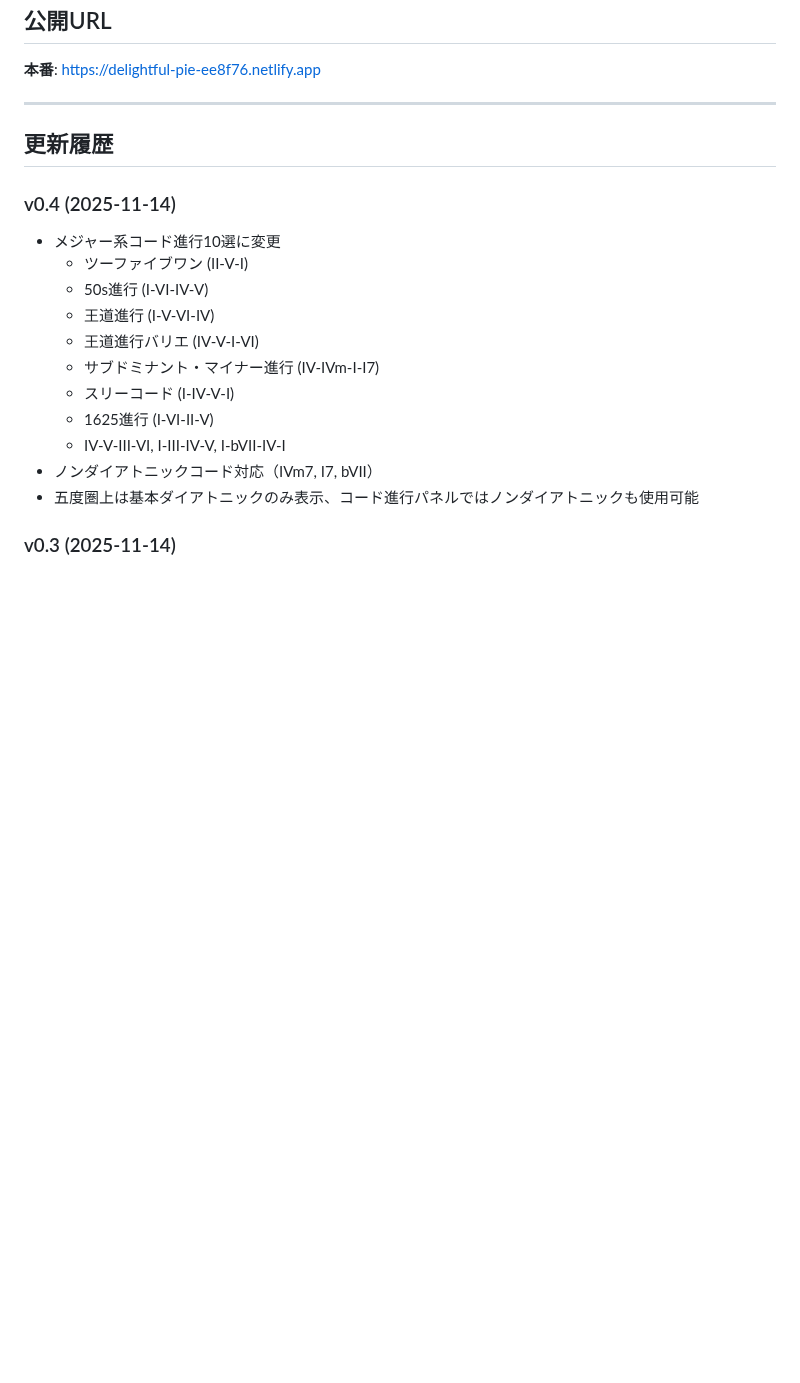
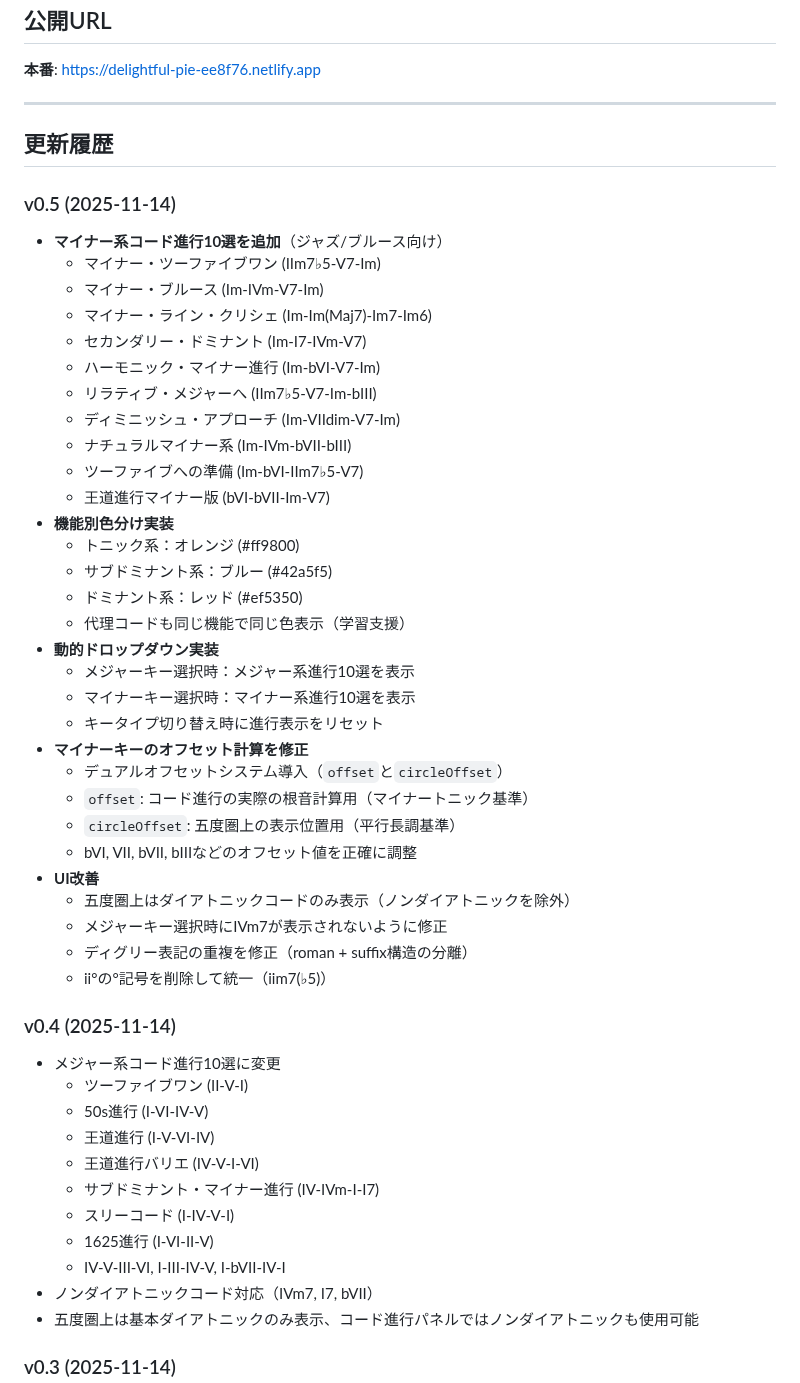
Before and after one commit to daikainozaki-cyber/circle-of-fifths, a Markdown page: README.md, the part around the change. GitHub-like rendering; blank space fills up the shorter version.

Commit message:
docs: v0.5 バージョン履歴を追加

```diff
--- a/README.md
+++ b/README.md
@@ -117,6 +117,38 @@ netlify deploy --prod
 
 ## 更新履歴
 
+### v0.5 (2025-11-14)
+- **マイナー系コード進行10選を追加**（ジャズ/ブルース向け）
+  - マイナー・ツーファイブワン (IIm7♭5-V7-Im)
+  - マイナー・ブルース (Im-IVm-V7-Im)
+  - マイナー・ライン・クリシェ (Im-Im(Maj7)-Im7-Im6)
+  - セカンダリー・ドミナント (Im-I7-IVm-V7)
+  - ハーモニック・マイナー進行 (Im-bVI-V7-Im)
+  - リラティブ・メジャーへ (IIm7♭5-V7-Im-bIII)
+  - ディミニッシュ・アプローチ (Im-VIIdim-V7-Im)
+  - ナチュラルマイナー系 (Im-IVm-bVII-bIII)
+  - ツーファイブへの準備 (Im-bVI-IIm7♭5-V7)
+  - 王道進行マイナー版 (bVI-bVII-Im-V7)
+- **機能別色分け実装**
+  - トニック系：オレンジ (#ff9800)
+  - サブドミナント系：ブルー (#42a5f5)
+  - ドミナント系：レッド (#ef5350)
+  - 代理コードも同じ機能で同じ色表示（学習支援）
+- **動的ドロップダウン実装**
+  - メジャーキー選択時：メジャー系進行10選を表示
+  - マイナーキー選択時：マイナー系進行10選を表示
+  - キータイプ切り替え時に進行表示をリセット
+- **マイナーキーのオフセット計算を修正**
+  - デュアルオフセットシステム導入（`offset`と`circleOffset`）
+  - `offset`: コード進行の実際の根音計算用（マイナートニック基準）
+  - `circleOffset`: 五度圏上の表示位置用（平行長調基準）
+  - bVI, VII, bVII, bIIIなどのオフセット値を正確に調整
+- **UI改善**
+  - 五度圏上はダイアトニックコードのみ表示（ノンダイアトニックを除外）
+  - メジャーキー選択時にIVm7が表示されないように修正
+  - ディグリー表記の重複を修正（roman + suffix構造の分離）
+  - ii°の°記号を削除して統一（iim7(♭5)）
+
 ### v0.4 (2025-11-14)
 - メジャー系コード進行10選に変更
   - ツーファイブワン (II-V-I)
```
